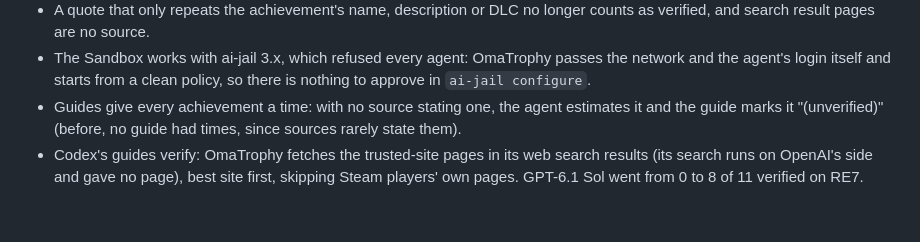
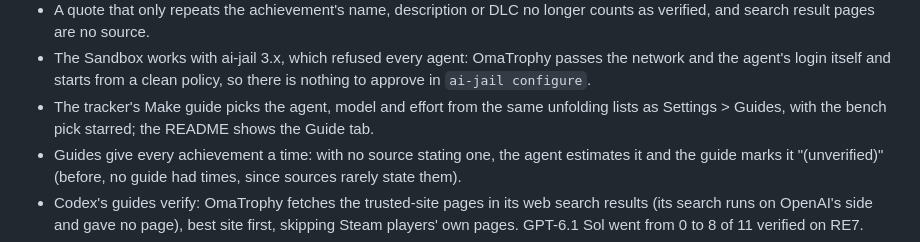
Before and after one commit to mateuspim/omatrophy, a Markdown page: CHANGELOG.md, the part around the change. Drawn GitHub-style; blank space fills up the shorter version.

```diff
--- a/CHANGELOG.md
+++ b/CHANGELOG.md
@@ -41,6 +41,9 @@ open; the watcher and `Tracker.qml` are unchanged, so no restart is needed.
 - The Sandbox works with ai-jail 3.x, which refused every agent: OmaTrophy
   passes the network and the agent's login itself and starts from a clean
   policy, so there is nothing to approve in `ai-jail configure`.
+- The tracker's Make guide picks the agent, model and effort from the
+  same unfolding lists as Settings > Guides, with the bench pick starred;
+  the README shows the Guide tab.
 - Guides give every achievement a time: with no source stating one, the
   agent estimates it and the guide marks it "(unverified)" (before, no
   guide had times, since sources rarely state them).
```
Also changed, not shown: README.md (+2 -0 lines), docs/runbooks/development.md (+1 -1 lines), docs/brand/captures/guide.png (added), 1 other file.
